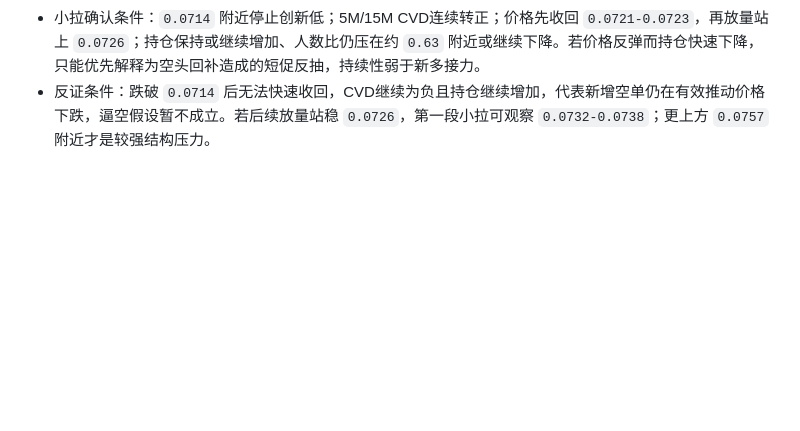
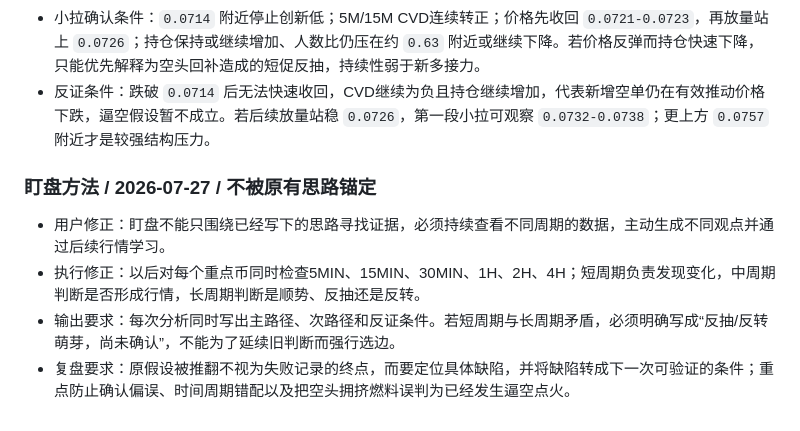
Before and after one commit to xxshit/arbitrage-system, a Markdown page: docs/趋势研判日志.md, the part around the change. Drawn GitHub-style; blank space fills up the shorter version.

```diff
--- a/docs/趋势研判日志.md
+++ b/docs/趋势研判日志.md
@@ -268,3 +268,10 @@
 - 当前解释：持仓增加、人数比下降说明更多账户正在做空，新空仓确实在积累，负资金费与负基差也让空头拥挤度较高，因此存在被主力利用来做短促逼空的可能。但价格仍创新低、CVD持续为负，说明主动卖出尚未停止；当前首先应解释为“新空继续压价，同时积累未来逼空燃料”，不能提前解释成主力已经开始布置多单。
 - 小拉确认条件：`0.0714` 附近停止创新低；5M/15M CVD连续转正；价格先收回 `0.0721-0.0723`，再放量站上 `0.0726`；持仓保持或继续增加、人数比仍压在约 `0.63` 附近或继续下降。若价格反弹而持仓快速下降，只能优先解释为空头回补造成的短促反抽，持续性弱于新多接力。
 - 反证条件：跌破 `0.0714` 后无法快速收回，CVD继续为负且持仓继续增加，代表新增空单仍在有效推动价格下跌，逼空假设暂不成立。若后续放量站稳 `0.0726`，第一段小拉可观察 `0.0732-0.0738`；更上方 `0.0757` 附近才是较强结构压力。
+
+### 盯盘方法 / 2026-07-27 / 不被原有思路锚定
+
+- 用户修正：盯盘不能只围绕已经写下的思路寻找证据，必须持续查看不同周期的数据，主动生成不同观点并通过后续行情学习。
+- 执行修正：以后对每个重点币同时检查5MIN、15MIN、30MIN、1H、2H、4H；短周期负责发现变化，中周期判断是否形成行情，长周期判断是顺势、反抽还是反转。
+- 输出要求：每次分析同时写出主路径、次路径和反证条件。若短周期与长周期矛盾，必须明确写成“反抽/反转萌芽，尚未确认”，不能为了延续旧判断而强行选边。
+- 复盘要求：原假设被推翻不视为失败记录的终点，而要定位具体缺陷，并将缺陷转成下一次可验证的条件；重点防止确认偏误、时间周期错配以及把空头拥挤燃料误判为已经发生逼空点火。
```
Also changed, not shown: docs/套利策略知识.md (+9 -0 lines).
